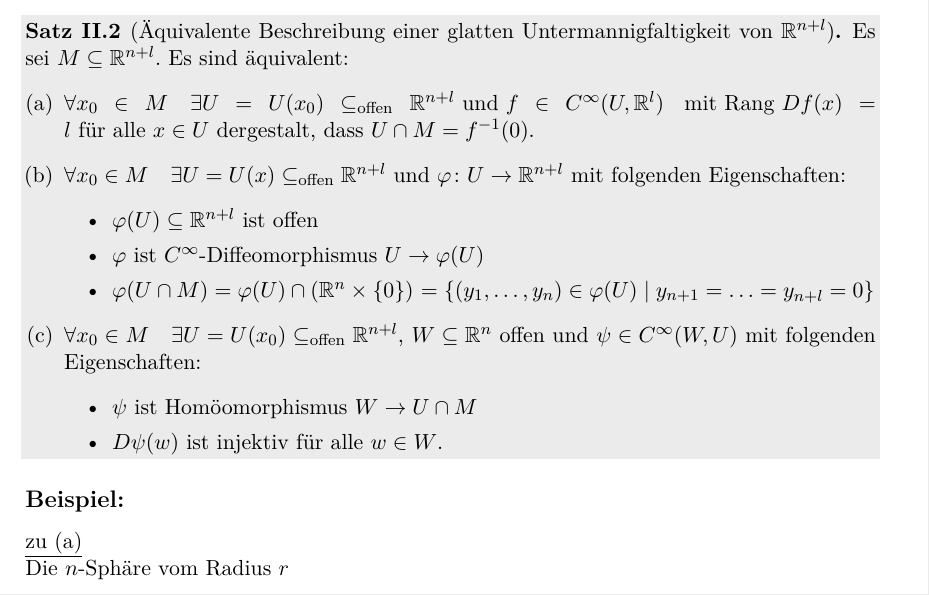
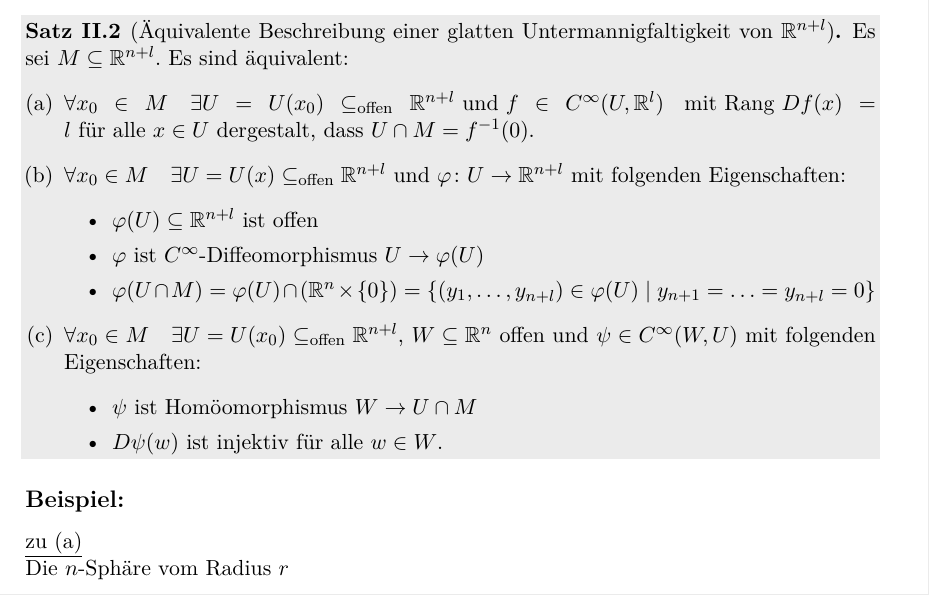
Before and after one commit to lutteropp/GeoTopo, a LaTeX document (mitschrieb_geotopo.tex): part of page 29 of 90, cut so that both start at the same text. Compiled offline with pdfLaTeX.

Commit message:
Fehler in Satz 2.2 entfernt

```diff
--- a/mitschrieb_geotopo.tex
+++ b/mitschrieb_geotopo.tex
@@ -1146,7 +1146,7 @@ Eine Menge $M \subset \R^{n+l}$, die eine der Bedingungen (a), (b) oder (c) erf
 			\begin{itemize}
 				\item $\varphi(U) \subseteq \R^{n+l}$ ist offen
 				\item $\varphi$ ist $C^\infty$-Diffeomorphismus $U \rightarrow \varphi(U)$
-				\item $\varphi(U \cap M) = \varphi(U) \cap (\R^n \times \{0\})$ $= \{(y_1, \ldots, y_n) \in \varphi(U) \mid y_{n+1} = \ldots = y_{n+l} = 0\}$
+				\item $\varphi(U \cap M) = \varphi(U) \cap (\R^n \times \{0\})$ $= \{(y_1, \ldots, y_{n+l}) \in \varphi(U) \mid y_{n+1} = \ldots = y_{n+l} = 0\}$
 			\end{itemize}
 		\item $\forall x_0 \in M \quad \exists U = U(x_0) \subseteq_{\text{offen}} \R^{n+l}$, $W \subseteq \R^n$ offen und $\psi \in C^\infty(W,U)$ mit folgenden Eigenschaften:
 			\begin{itemize}
```
Also changed, not shown: 1 other file.
